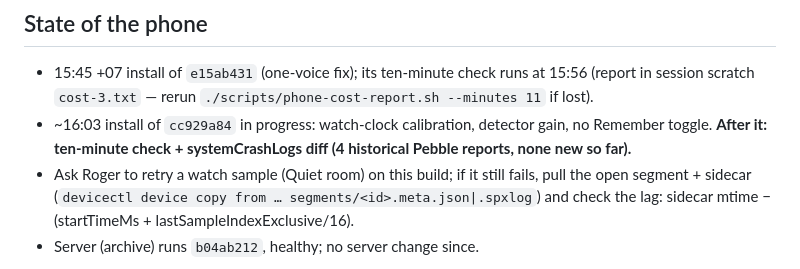
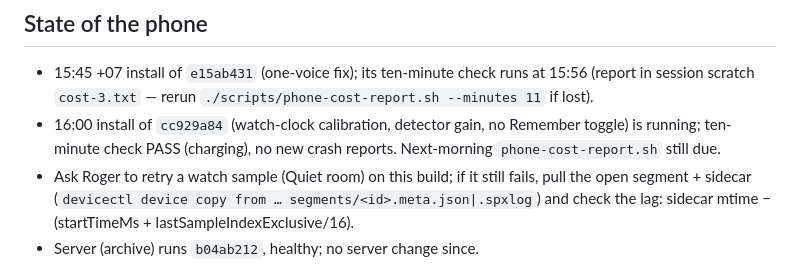
Before and after one commit to OkGoDoIt/pebble-audio-companion, a Markdown page: docs/voice-identification-handoff.md, the part around the change. GitHub-like rendering.

Commit message:
docs: voice handoff — cc929a84 passed its ten-minute check
Co-Authored-By: Claude Opus 5.5 <noreply@anthropic.com>

```diff
--- a/docs/voice-identification-handoff.md
+++ b/docs/voice-identification-handoff.md
@@ -24,8 +24,8 @@ Living notes for whichever agent continues this. Newest state first. The design
 
 - 15:45 +07 install of `e15ab431` (one-voice fix); its ten-minute check runs at 15:56 (report in session
   scratch `cost-3.txt` — rerun `./scripts/phone-cost-report.sh --minutes 11` if lost).
-- ~16:03 install of `cc929a84` in progress: watch-clock calibration, detector gain, no Remember toggle.
-  **After it: ten-minute check + systemCrashLogs diff (4 historical Pebble reports, none new so far).**
+- 16:00 install of `cc929a84` (watch-clock calibration, detector gain, no Remember toggle) is running;
+  ten-minute check PASS (charging), no new crash reports. Next-morning `phone-cost-report.sh` still due.
 - Ask Roger to retry a watch sample (Quiet room) on this build; if it still fails, pull the open
   segment + sidecar (`devicectl device copy from … segments/<id>.meta.json|.spxlog`) and check the lag:
   sidecar mtime − (startTimeMs + lastSampleIndexExclusive/16).
```
